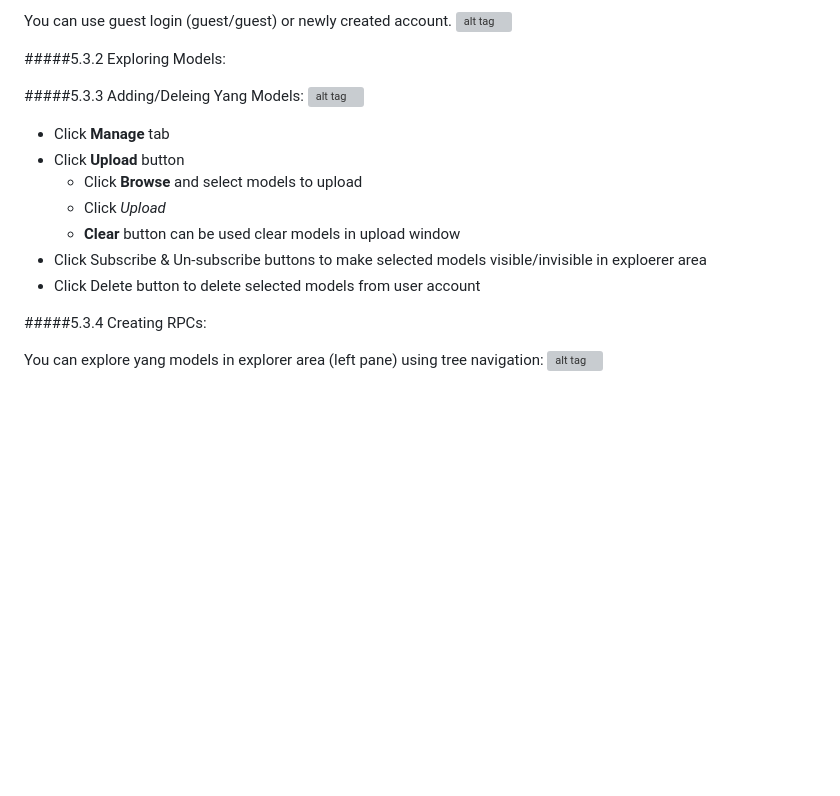
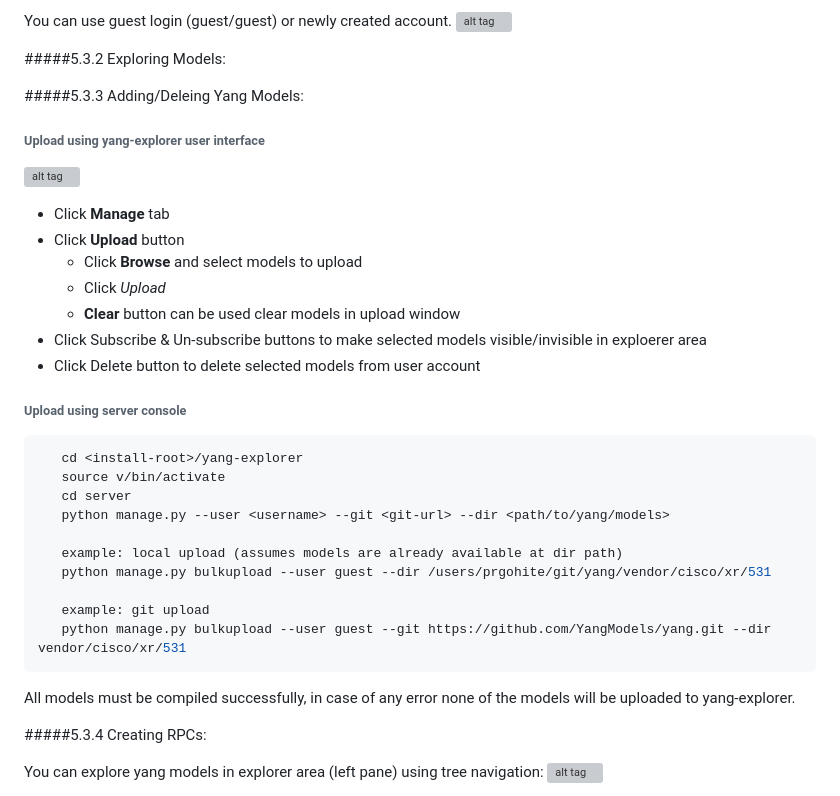
Before and after one commit to DanielesMiller/Romenics, a Markdown page: README.md, the part around the change. Drawn GitHub-style; blank space fills up the shorter version; grey boxes are pictures that could not be loaded.

Commit message:
Update README.md
Updated bulkupload instructions

````diff
--- a/README.md
+++ b/README.md
@@ -121,9 +121,8 @@ Collections can be used to save user generated RPCs on the server so that saved
 
 #####5.3.2 Exploring Models:
 
-
-
 #####5.3.3 Adding/Deleing Yang Models:
+###### Upload using yang-explorer user interface
    ![alt tag](https://github.com/CiscoDevNet/yang-explorer/blob/master/docs/images/manage.png)
    - Click **Manage** tab
    - Click **Upload** button
@@ -132,6 +131,22 @@ Collections can be used to save user generated RPCs on the server so that saved
       - **Clear** button can be used clear models in upload window
    - Click Subscribe & Un-subscribe buttons to make selected models visible/invisible in exploerer area
    - Click Delete button to delete selected models from user account
+
+###### Upload using server console
+
+```bash
+   cd <install-root>/yang-explorer
+   source v/bin/activate
+   cd server
+   python manage.py --user <username> --git <git-url> --dir <path/to/yang/models>
+
+   example: local upload (assumes models are already available at dir path)
+   python manage.py bulkupload --user guest --dir /users/prgohite/git/yang/vendor/cisco/xr/531
+
+   example: git upload
+   python manage.py bulkupload --user guest --git https://github.com/YangModels/yang.git --dir vendor/cisco/xr/531
+```
+   All models must be compiled successfully, in case of any error none of the models will be uploaded to yang-explorer.
 
 #####5.3.4 Creating RPCs:
 
````
